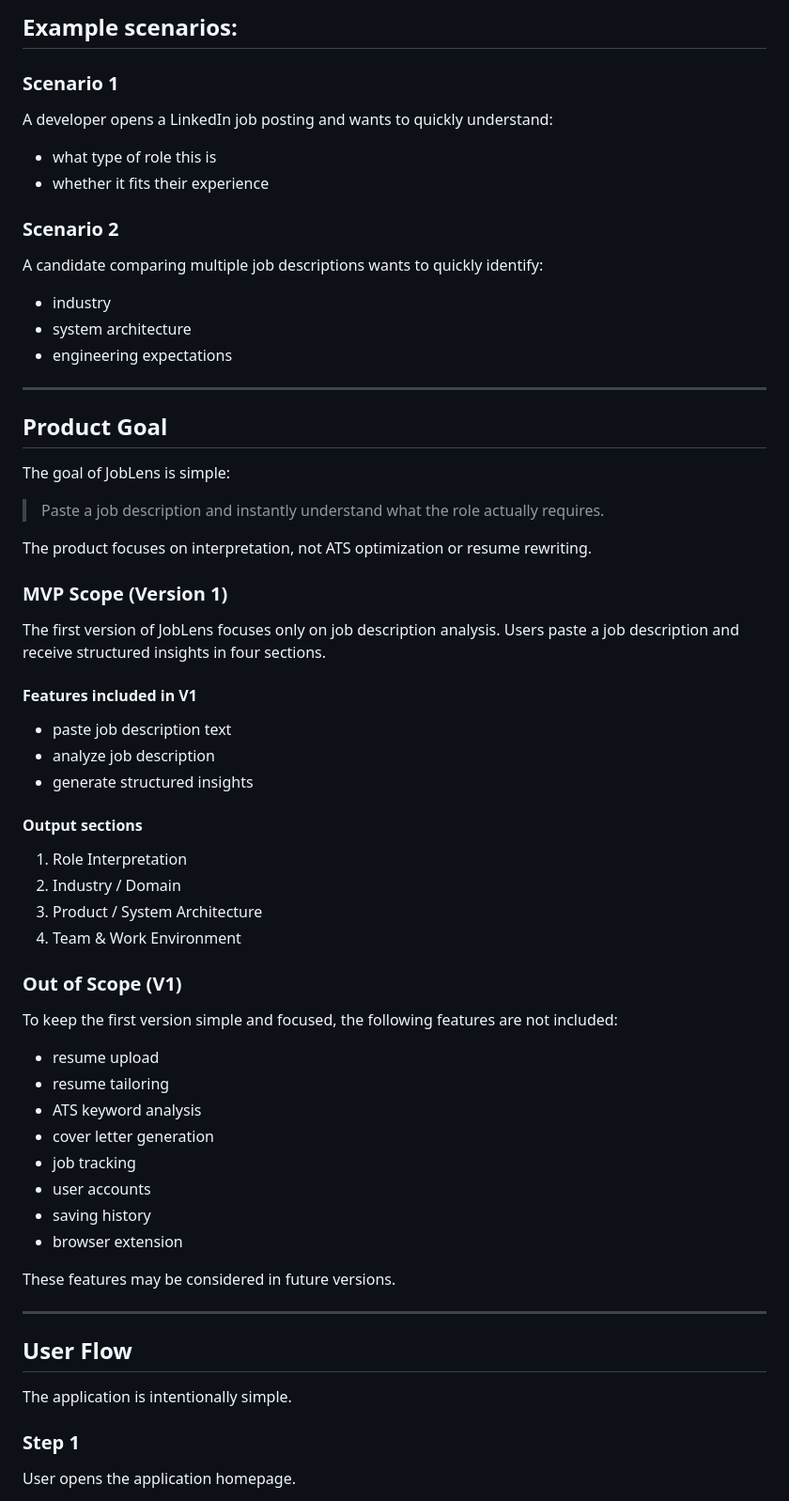
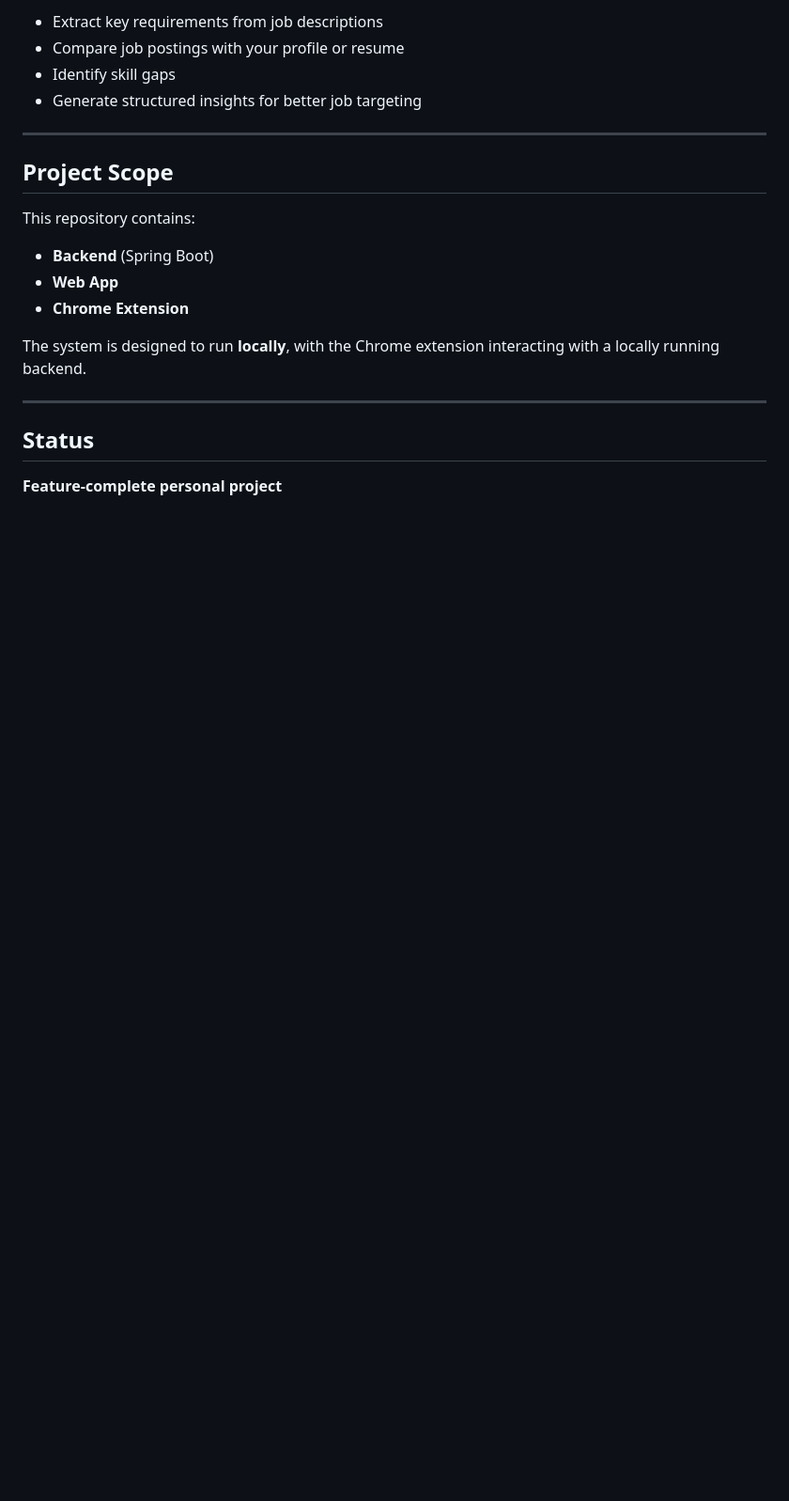
Before and after one commit to ankitx-sharma/JobLens, a Markdown page: README.md, the part around one of its changes. Shown at 94% size. Drawn GitHub-style; blank space fills up the shorter version.

```diff
--- a/README.md
+++ b/README.md
@@ -55,59 +12,24 @@ User characteristics:
 
-## Example scenarios:
-### Scenario 1
-A developer opens a LinkedIn job posting and wants to quickly understand:
-- what type of role this is
-- whether it fits their experience
-
-### Scenario 2
-A candidate comparing multiple job descriptions wants to quickly identify:
-- industry
-- system architecture
-- engineering expectations
+* Extract key requirements from job descriptions
+* Compare job postings with your profile or resume
+* Identify skill gaps
+* Generate structured insights for better job targeting
 
 ---
 
-## Product Goal
-The goal of JobLens is simple:
-> Paste a job description and instantly understand what the role actually requires.
+## Project Scope
 
-The product focuses on interpretation, not ATS optimization or resume rewriting.
+This repository contains:
 
+* **Backend** (Spring Boot)
+* **Web App**
+* **Chrome Extension**
 
-### MVP Scope (Version 1)
-The first version of JobLens focuses only on job description analysis.
-Users paste a job description and receive structured insights in four sections.
-
-#### Features included in V1
-- paste job description text
-- analyze job description
-- generate structured insights
-
-#### Output sections
-1. Role Interpretation
-2. Industry / Domain
-3. Product / System Architecture
-4. Team & Work Environment
-
-### Out of Scope (V1)
-To keep the first version simple and focused, the following features are not included:
-
-- resume upload
-- resume tailoring
-- ATS keyword analysis
-- cover letter generation
-- job tracking
-- user accounts
-- saving history
-- browser extension
-
-These features may be considered in future versions.
+The system is designed to run **locally**, with the Chrome extension interacting with a locally running backend.
 
 ---
 
-## User Flow
-The application is intentionally simple.
+## Status
 
-### Step 1
-User opens the application homepage.
+**Feature-complete personal project**
 
```
Also changed, not shown: other parts of README.md (+130 -204 lines).
